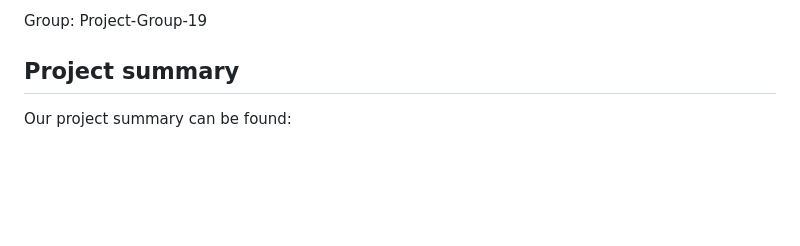
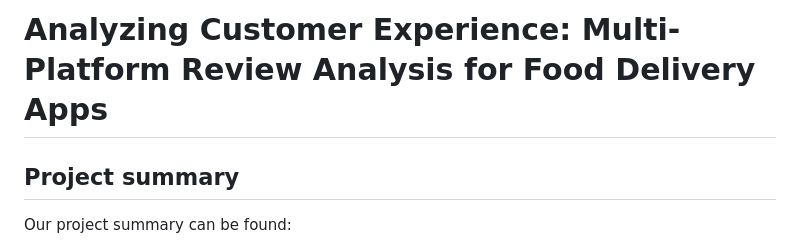
Before and after one commit to chirag1902/Multi-Platform-Review-Analysis-for-Food-Delivery-Apps, a Markdown page: README.md, the part around the change printed below. Rendered like a GitHub page; blank space fills up the shorter version.

Commit message:
Updated Project Name

```diff
--- a/README.md
+++ b/README.md
@@ -3,5 +1,5 @@
 
-Group: Project-Group-19
+# Analyzing Customer Experience: Multi-Platform Review Analysis for Food Delivery Apps
 
 ## Project summary
 
```
Also changed, not shown: other parts of README.md (+0 -2 lines).
